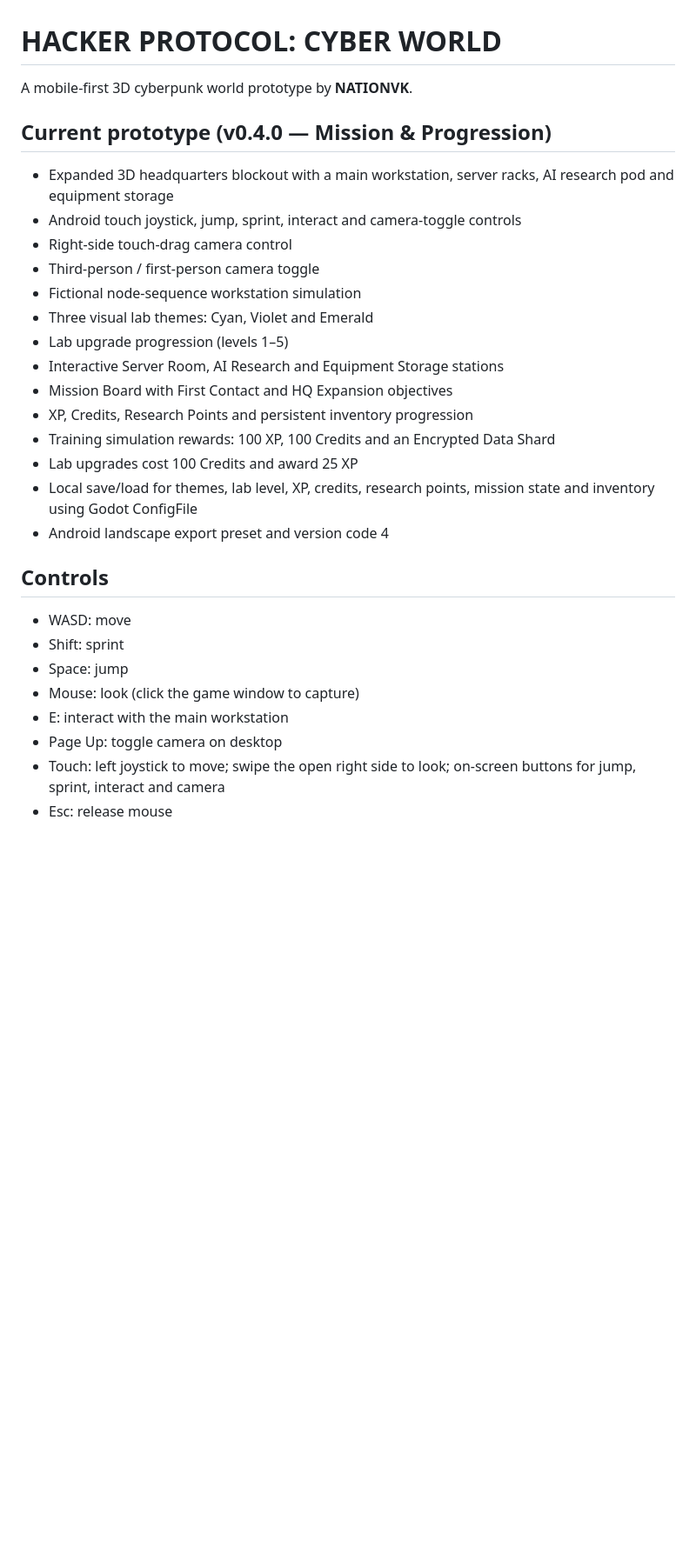
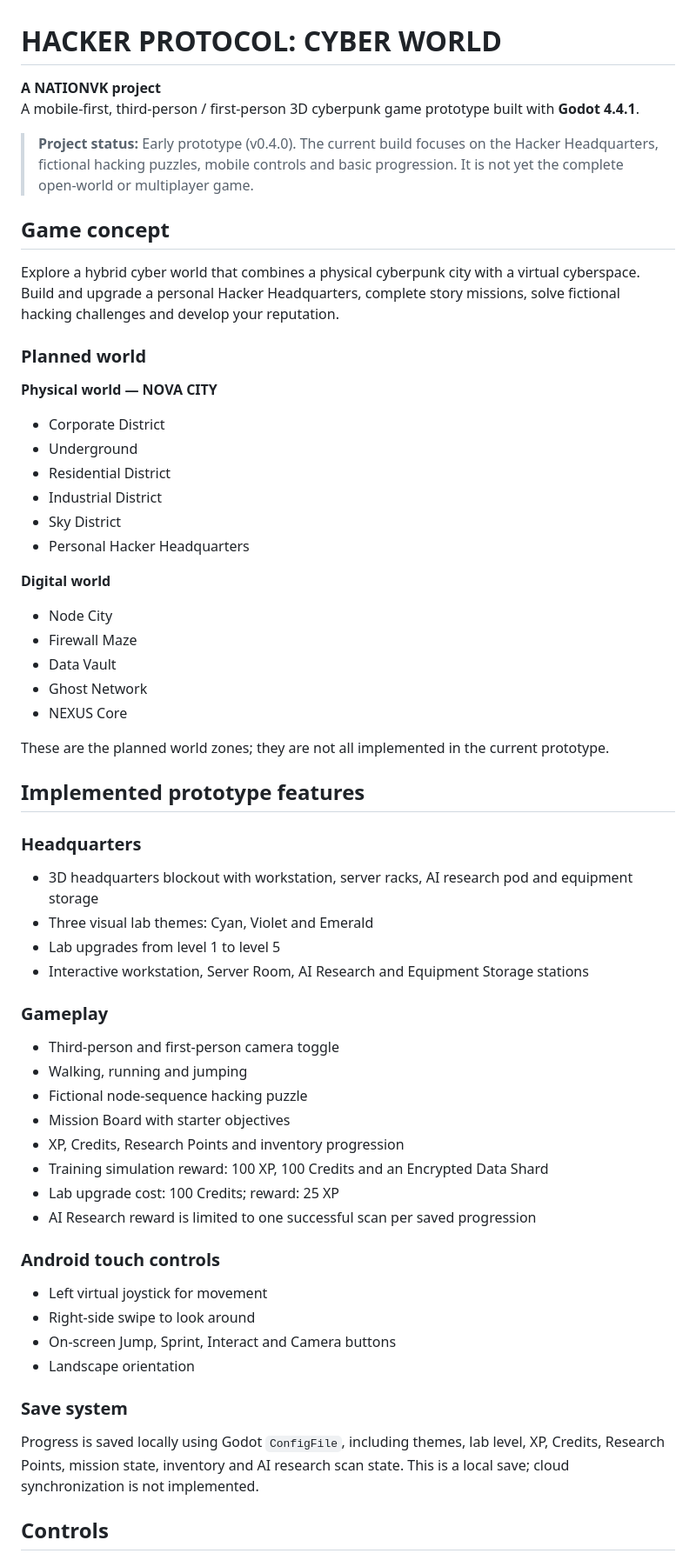
Before and after one commit to NATIONVK/PyCodeLab, a Markdown page: cyber-world/README.md, the part around one of its changes. Shown at 87% size. Rendered like a GitHub page; blank space fills up the shorter version.

```diff
--- a/cyber-world/README.md
+++ b/cyber-world/README.md
@@ -1,30 +1,59 @@
 # HACKER PROTOCOL: CYBER WORLD
 
-A mobile-first 3D cyberpunk world prototype by **NATIONVK**.
+**A NATIONVK project**
+A mobile-first, third-person / first-person 3D cyberpunk game prototype built with **Godot 4.4.1**.
 
-## Current prototype (v0.4.0 — Mission & Progression)
-- Expanded 3D headquarters blockout with a main workstation, server racks, AI research pod and equipment storage
-- Android touch joystick, jump, sprint, interact and camera-toggle controls
-- Right-side touch-drag camera control
-- Third-person / first-person camera toggle
-- Fictional node-sequence workstation simulation
+> **Project status:** Early prototype (v0.4.0). The current build focuses on the Hacker Headquarters, fictional hacking puzzles, mobile controls and basic progression. It is not yet the complete open-world or multiplayer game.
+
+## Game concept
+
+Explore a hybrid cyber world that combines a physical cyberpunk city with a virtual cyberspace. Build and upgrade a personal Hacker Headquarters, complete story missions, solve fictional hacking challenges and develop your reputation.
+
+### Planned world
+
+**Physical world — NOVA CITY**
+- Corporate District
+- Underground
+- Residential District
+- Industrial District
+- Sky District
+- Personal Hacker Headquarters
+
+**Digital world**
+- Node City
+- Firewall Maze
+- Data Vault
+- Ghost Network
+- NEXUS Core
+
+These are the planned world zones; they are not all implemented in the current prototype.
+
+## Implemented prototype features
+
+### Headquarters
+- 3D headquarters blockout with workstation, server racks, AI research pod and equipment storage
 - Three visual lab themes: Cyan, Violet and Emerald
-- Lab upgrade progression (levels 1–5)
-- Interactive Server Room, AI Research and Equipment Storage stations
-- Mission Board with First Contact and HQ Expansion objectives
-- XP, Credits, Research Points and persistent inventory progression
-- Training simulation rewards: 100 XP, 100 Credits and an Encrypted Data Shard
-- Lab upgrades cost 100 Credits and award 25 XP
-- Local save/load for themes, lab level, XP, credits, research points, mission state and inventory using Godot ConfigFile
-- Android landscape export preset and version code 4
+- Lab upgrades from level 1 to level 5
+- Interactive workstation, Server Room, AI Research and Equipment Storage stations
+
+### Gameplay
+- Third-person and first-person camera toggle
+- Walking, running and jumping
+- Fictional node-sequence hacking puzzle
+- Mission Board with starter objectives
+- XP, Credits, Research Points and inventory progression
+- Training simulation reward: 100 XP, 100 Credits and an Encrypted Data Shard
+- Lab upgrade cost: 100 Credits; reward: 25 XP
+- AI Research reward is limited to one successful scan per saved progression
+
+### Android touch controls
+- Left virtual joystick for movement
+- Right-side swipe to look around
+- On-screen Jump, Sprint, Interact and Camera buttons
+- Landscape orientation
+
+### Save system
+Progress is saved locally using Godot `ConfigFile`, including themes, lab level, XP, Credits, Research Points, mission state, inventory and AI research scan state. This is a local save; cloud synchronization is not implemented.
 
 ## Controls
-- WASD: move
-- Shift: sprint
-- Space: jump
-- Mouse: look (click the game window to capture)
-- E: interact with the main workstation
-- Page Up: toggle camera on desktop
-- Touch: left joystick to move; swipe the open right side to look; on-screen buttons for jump, sprint, interact and camera
-- Esc: release mouse
 
```
Also changed, not shown: other parts of cyber-world/README.md (+90 -23 lines).
